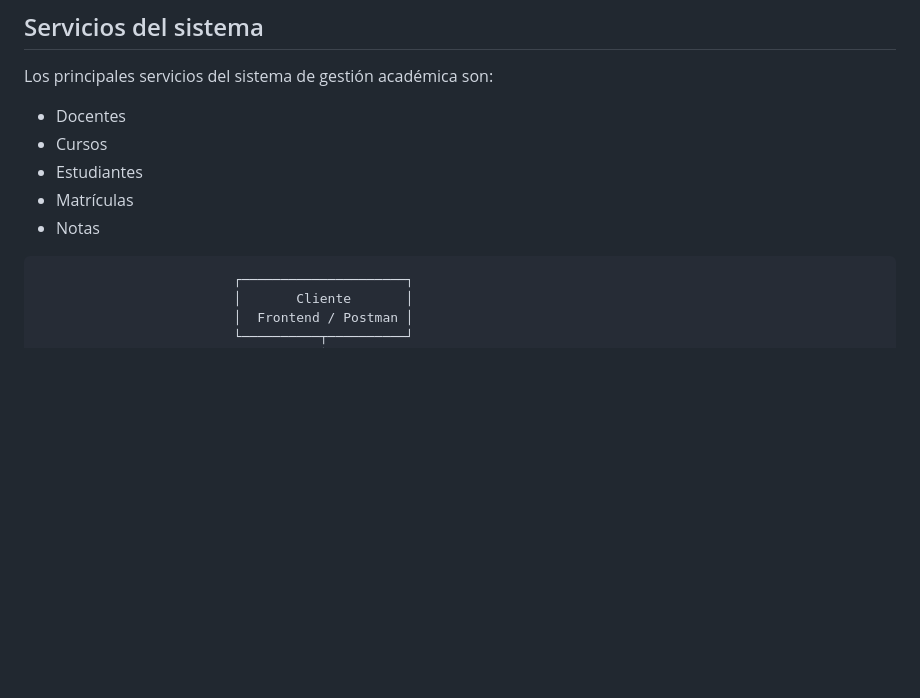
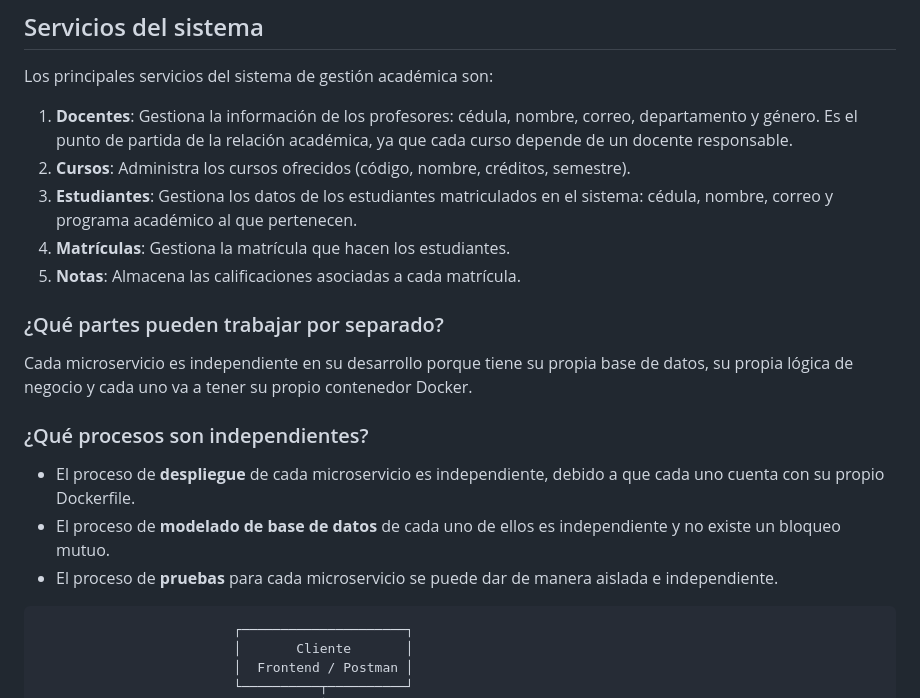
Before and after one commit to dayanfajardo/gestion-academica, a Markdown page: README.md, the part around one of its changes. Rendered like a GitHub page; blank space fills up the shorter version.

Commit message:
doc:servicios del sistema

````diff
--- a/README.md
+++ b/README.md
@@ -17,11 +17,21 @@ Sin este sistema, la institución tendría que depender de procesos manuales o h
 ## Servicios del sistema
 Los principales servicios del sistema de gestión académica son:
 
-* Docentes
-* Cursos
-* Estudiantes
-* Matrículas
-* Notas
+1. **Docentes**: Gestiona la información de los profesores: cédula, nombre, correo, departamento y género. Es el punto de partida de la relación académica, ya que cada curso depende de un docente responsable.
+2. **Cursos**: Administra los cursos ofrecidos (código, nombre, créditos, semestre).
+3. **Estudiantes**: Gestiona los datos de los estudiantes matriculados en el sistema: cédula, nombre, correo y programa académico al que pertenecen.
+4. **Matrículas**: Gestiona la matrícula que hacen los estudiantes.
+5. **Notas**: Almacena las calificaciones asociadas a cada matrícula.
+
+### ¿Qué partes pueden trabajar por separado?
+
+Cada microservicio es independiente en su desarrollo porque tiene su propia base de datos, su propia lógica de negocio y cada uno va a tener su propio contenedor Docker.
+
+### ¿Qué procesos son independientes?
+
+- El proceso de **despliegue** de cada microservicio es independiente, debido a que cada uno cuenta con su propio Dockerfile.
+- El proceso de **modelado de base de datos** de cada uno de ellos es independiente y no existe un bloqueo mutuo.
+- El proceso de **pruebas** para cada microservicio se puede dar de manera aislada e independiente.
 
 ```text
                          ┌─────────────────────┐
````
Also changed, not shown: other parts of README.md (+2 -0 lines).
